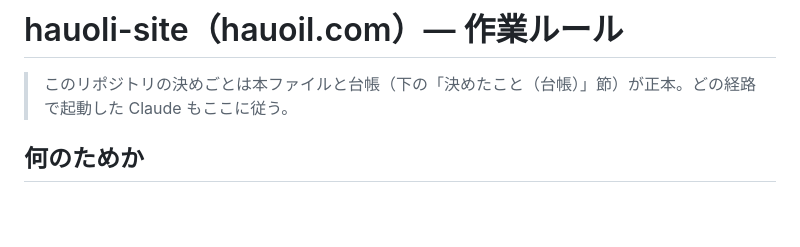
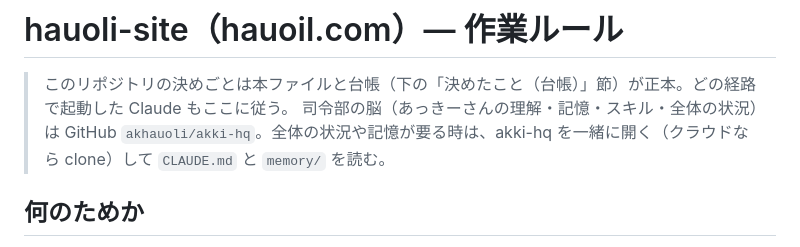
Before and after one commit to akhauoli/hauoli-site, a Markdown page: CLAUDE.md, the part around the change. GitHub-like rendering; blank space fills up the shorter version.

Commit message:
CLAUDE.md: 司令部の脳(akki-hq)への案内を追加
Co-Authored-By: Claude Opus 5.5 (1M context) <noreply@anthropic.com>

```diff
--- a/CLAUDE.md
+++ b/CLAUDE.md
@@ -1,6 +1,7 @@
 # hauoli-site（hauoil.com）— 作業ルール
 
 > このリポジトリの決めごとは本ファイルと台帳（下の「決めたこと（台帳）」節）が正本。どの経路で起動した Claude もここに従う。
+> 司令部の脳（あっきーさんの理解・記憶・スキル・全体の状況）は GitHub `akhauoli/akki-hq`。全体の状況や記憶が要る時は、akki-hq を一緒に開く（クラウドなら clone）して `CLAUDE.md` と `memory/` を読む。
 
 ## 何のためか
 株式会社Hau'oli growth のコーポレートサイト（トップ1ページ＋ブログ /blog）。問い合わせ・広告計測・ブログ→SNS配信の入口。構成は README、ブログ原稿は `content/`。
```
